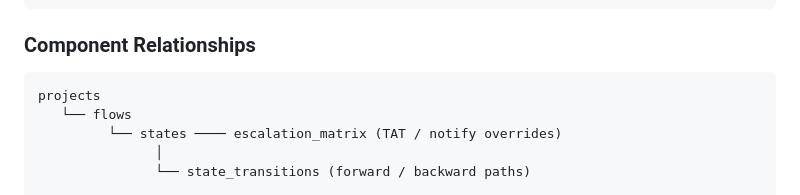
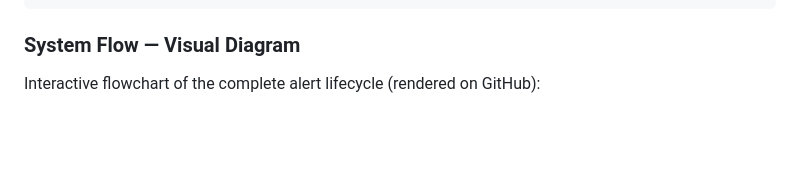
Before and after one commit to bobilsingh/pview_alerts, a Markdown page: README.md, the part around one of its changes. Drawn GitHub-style; blank space fills up the shorter version.

Commit message:
docs: replace Component Relationships with Mermaid System Flowchart in README.md

````diff
--- a/README.md
+++ b/README.md
@@ -160,12 +160,7 @@ The order in which an administrator configures a new project from scratch:
 ─────────────────────────────────────────────────────────────────────────
 ```
 
-### Component Relationships
+### System Flow — Visual Diagram
 
-```
-projects
-   └── flows
-         └── states ──── escalation_matrix (TAT / notify overrides)
-               │
-               └── state_transitions (forward / backward paths)
+Interactive flowchart of the complete alert lifecycle (rendered on GitHub):
 
````
Also changed, not shown: other parts of README.md (+30 -7 lines).
